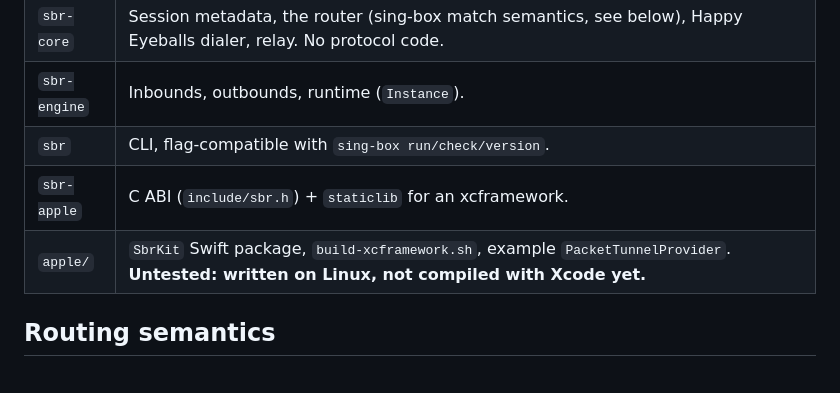
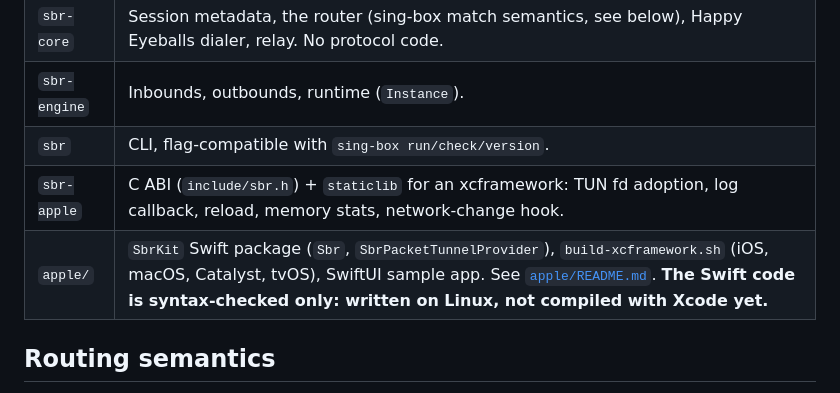
Before and after one commit to radiosilence/sbr, a Markdown page: README.md, the part around the change. Drawn GitHub-style.

Commit message:
docs: point at apple/README.md and the ABI parity test
Co-Authored-By: Claude Opus 5.5 <noreply@anthropic.com>
Claude-Session: https://claude.ai/code/session_011Pr3W6X5unSEuVRXzDF8fQ

```diff
--- a/README.md
+++ b/README.md
@@ -21,8 +21,8 @@ sbr check -c config.json
 | `sbr-core` | Session metadata, the router (sing-box match semantics, see below), Happy Eyeballs dialer, relay. No protocol code. |
 | `sbr-engine` | Inbounds, outbounds, runtime (`Instance`). |
 | `sbr` | CLI, flag-compatible with `sing-box run/check/version`. |
-| `sbr-apple` | C ABI (`include/sbr.h`) + `staticlib` for an xcframework. |
-| `apple/` | `SbrKit` Swift package, `build-xcframework.sh`, example `PacketTunnelProvider`. **Untested: written on Linux, not compiled with Xcode yet.** |
+| `sbr-apple` | C ABI (`include/sbr.h`) + `staticlib` for an xcframework: TUN fd adoption, log callback, reload, memory stats, network-change hook. |
+| `apple/` | `SbrKit` Swift package (`Sbr`, `SbrPacketTunnelProvider`), `build-xcframework.sh` (iOS, macOS, Catalyst, tvOS), SwiftUI sample app. See [`apple/README.md`](apple/README.md). **The Swift code is syntax-checked only: written on Linux, not compiled with Xcode yet.** |
 
 ## Routing semantics
 
```
Also changed, not shown: ARCHITECTURE.md (+1 -1 lines).
